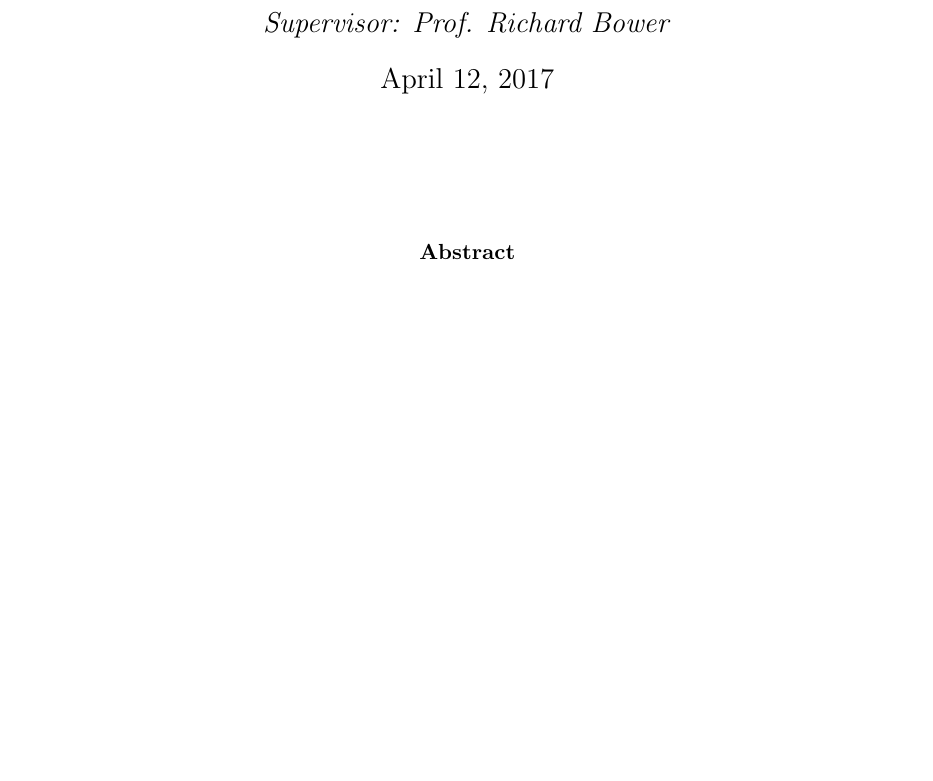
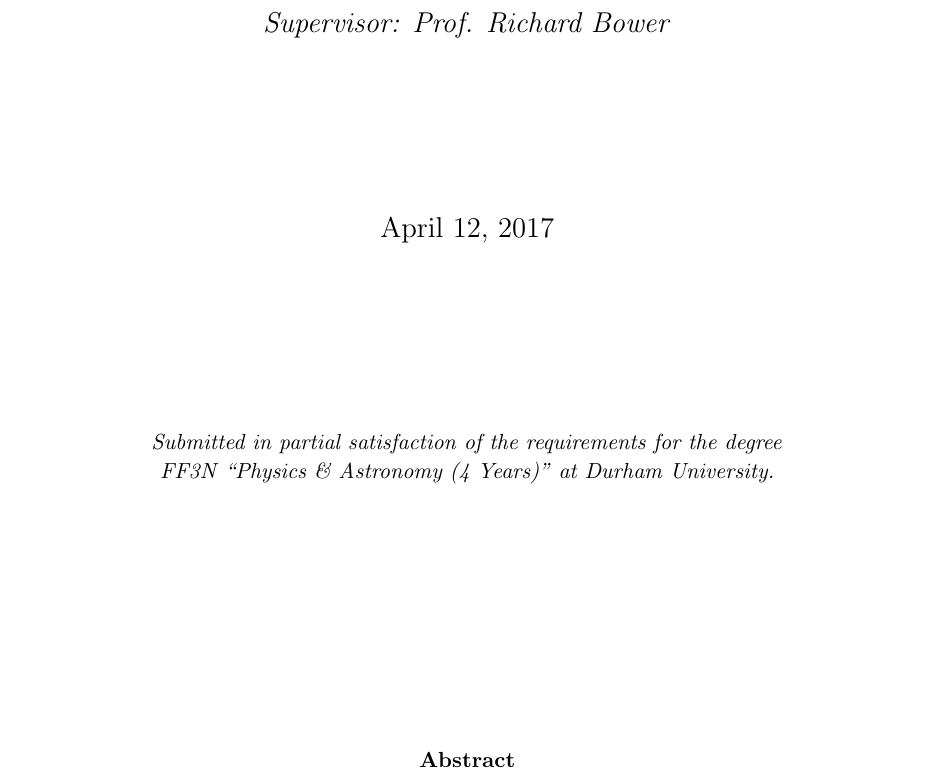
Before and after one commit to JBorrow/MPhysThesis, a LaTeX thesis (main.tex, which reads packages.sty, title.tex): part of page 1 of 36, cut so that both start at the same text, the shorter picture padded with empty space. Compiled offline with pdfLaTeX.

Commit message:
updated the title page to be a little nicer looking and have the official degree stuff on it

```diff
--- a/packages.sty
+++ b/packages.sty
@@ -2,6 +2,7 @@
 \usepackage{amsmath}
 \usepackage[round]{natbib}
 \usepackage{url}
+\usepackage[font={small}]{caption}
 
 \usepackage{graphicx}
 \graphicspath{ {./plotgen/} }
--- a/title.tex
+++ b/title.tex
@@ -5,14 +5,24 @@
 \thispagestyle{empty}
 
 \author{Josh Borrow\\
-\emph{Supervisor: Prof. Richard Bower}}
+\vspace{10mm}
+\emph{Supervisor: Prof. Richard Bower}\\
+\vspace{10mm}}
 \date{\today}
-    \title{Towards a Physical Model of the Interstellar Medium\\
+\title{Towards a Physical Model of the Interstellar Medium\\
 \vspace{4mm}
-\large \emph{Can Supernovae Stabalise a Galaxy?}}
+\large \emph{Can Supernovae Stabalise a Galaxy?}
+\vspace{20mm}}
 \maketitle
 
-\vspace{10mm}
+\vspace{20mm}
+
+\begin{center}
+\emph{{\small Submitted in partial satisfaction of the requirements for the degree}}\\
+\emph{{\small FF3N ``Physics \& Astronomy (4 Years)" at Durham University.}}
+\end{center}
+
+\vspace{40mm}
 \begin{abstract}
 The interstellar medium (ISM) of disk galaxies is a complex and critical subject, however physically motivated models have proved elusive due to the hierarchical structure of the ISM. A simple model for the interstellar medium is presented that balances the weight of a galactic disk with the internal pressures created from star formation and the eventual supernovae of high mass stars. This is achieved by extracting macroscopic parameters from calibration simulations with $\approx$ 1 pc resolution. For such a simple model, it shows a high level of convergence with previous results. The model is tested in simulations of isolated disk galaxies using a modified version of the GADGET-2 SPH code.
 \end{abstract}
```
